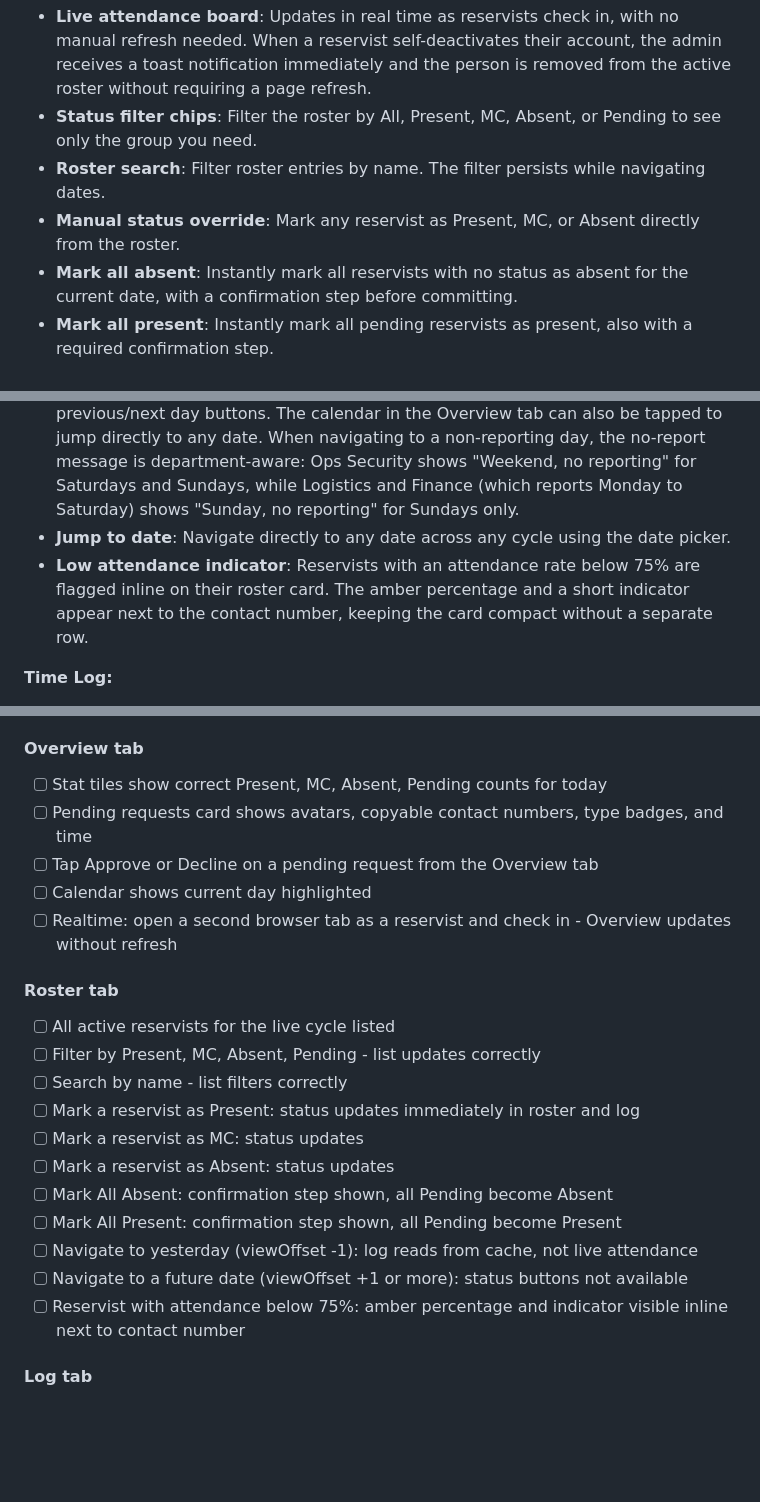
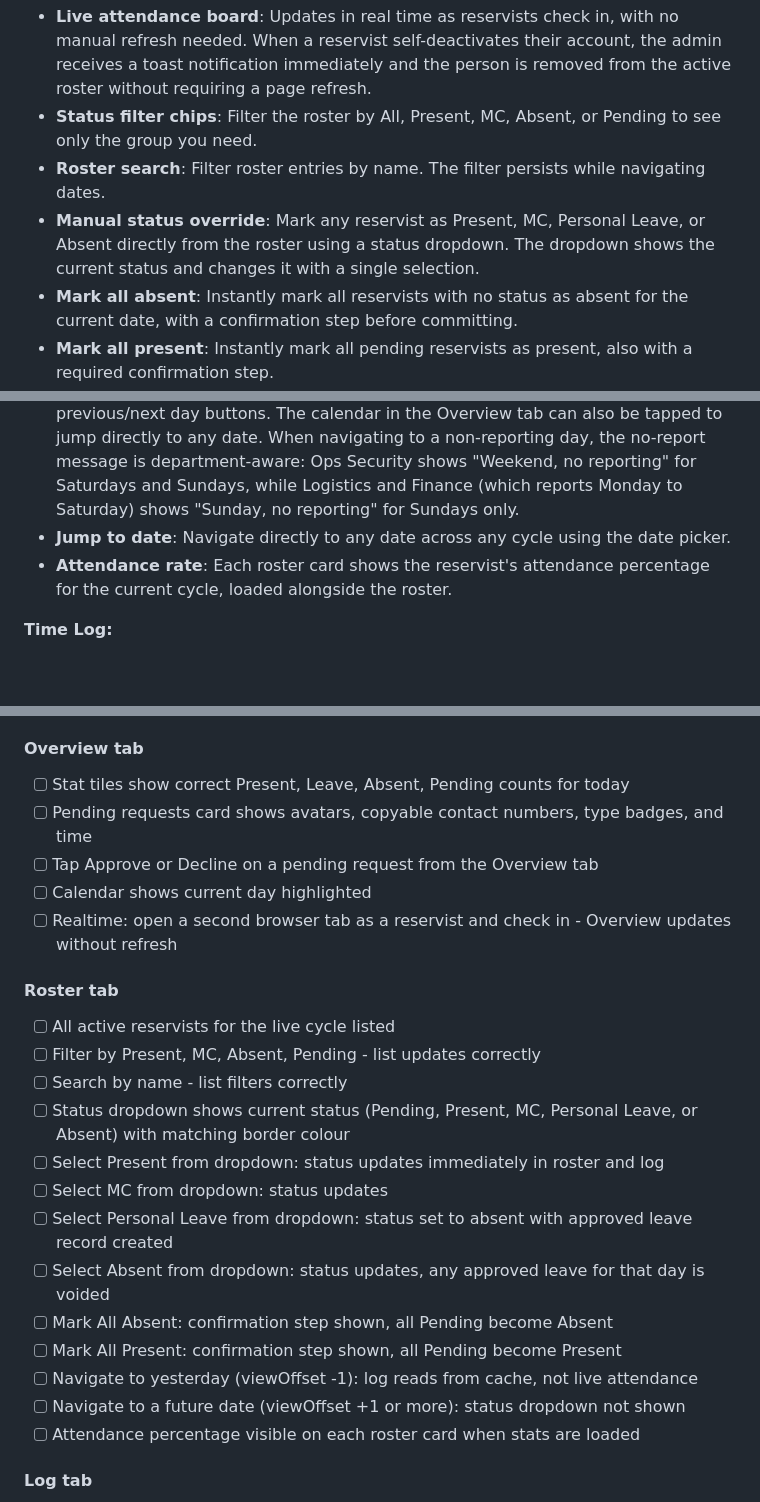
Before and after one commit to GOHSUNJIN/reservist, a Markdown page: README.md, 3 parts joined by grey strips. Rendered like a GitHub page; blank space fills up the shorter version.

Commit message:
Update README: status dropdown, Personal Leave, remove low badge, Leave stat label
Co-Authored-By: Claude Sonnet 4.6 <noreply@anthropic.com>

```diff
--- a/README.md
+++ b/README.md
@@ -67,13 +67,13 @@ ReservistGO runs directly in the phone's browser. Personnel access it through a
 - **Live attendance board**: Updates in real time as reservists check in, with no manual refresh needed. When a reservist self-deactivates their account, the admin receives a toast notification immediately and the person is removed from the active roster without requiring a page refresh.
 - **Status filter chips**: Filter the roster by All, Present, MC, Absent, or Pending to see only the group you need.
 - **Roster search**: Filter roster entries by name. The filter persists while navigating dates.
-- **Manual status override**: Mark any reservist as Present, MC, or Absent directly from the roster.
+- **Manual status override**: Mark any reservist as Present, MC, Personal Leave, or Absent directly from the roster using a status dropdown. The dropdown shows the current status and changes it with a single selection.
 - **Mark all absent**: Instantly mark all reservists with no status as absent for the current date, with a confirmation step before committing.
 - **Mark all present**: Instantly mark all pending reservists as present, also with a required confirmation step.
 - **Pending badge on Log nav**: The Log navigation button shows a badge when there are reservists with no attendance status for the current date, so you always know at a glance if action is needed.
 - **Day navigation**: Swipe left or right to move between dates, or use the previous/next day buttons. The calendar in the Overview tab can also be tapped to jump directly to any date. When navigating to a non-reporting day, the no-report message is department-aware: Ops Security shows "Weekend, no reporting" for Saturdays and Sundays, while Logistics and Finance (which reports Monday to Saturday) shows "Sunday, no reporting" for Sundays only.
 - **Jump to date**: Navigate directly to any date across any cycle using the date picker.
-- **Low attendance indicator**: Reservists with an attendance rate below 75% are flagged inline on their roster card. The amber percentage and a short indicator appear next to the contact number, keeping the card compact without a separate row.
+- **Attendance rate**: Each roster card shows the reservist's attendance percentage for the current cycle, loaded alongside the roster.
 
 **Time Log:**
 - **Manual time correction**: Edit any reservist's check-in times for any day directly from the Log tab across all four phases. Corrected records are flagged as admin-entered in the database. When a supervisor corrects a reservist's check-in time, the late check-in reason (if one was submitted) is hidden from the reservist's view, since the original reason no longer applies to the corrected time. Crime Prevention reservists, who only use two phases, are not required to fill in lunch or return times when editing checkout.
@@ -934,7 +934,7 @@ Use this checklist when verifying a deployment or after making changes. Test eac
 - [ ] Logout confirmation works
 
 #### Overview tab
-- [ ] Stat tiles show correct Present, MC, Absent, Pending counts for today
+- [ ] Stat tiles show correct Present, Leave, Absent, Pending counts for today
 - [ ] Pending requests card shows avatars, copyable contact numbers, type badges, and time
 - [ ] Tap Approve or Decline on a pending request from the Overview tab
 - [ ] Calendar shows current day highlighted
@@ -944,14 +944,16 @@ Use this checklist when verifying a deployment or after making changes. Test eac
 - [ ] All active reservists for the live cycle listed
 - [ ] Filter by Present, MC, Absent, Pending - list updates correctly
 - [ ] Search by name - list filters correctly
-- [ ] Mark a reservist as Present: status updates immediately in roster and log
-- [ ] Mark a reservist as MC: status updates
-- [ ] Mark a reservist as Absent: status updates
+- [ ] Status dropdown shows current status (Pending, Present, MC, Personal Leave, or Absent) with matching border colour
+- [ ] Select Present from dropdown: status updates immediately in roster and log
+- [ ] Select MC from dropdown: status updates
+- [ ] Select Personal Leave from dropdown: status set to absent with approved leave record created
+- [ ] Select Absent from dropdown: status updates, any approved leave for that day is voided
 - [ ] Mark All Absent: confirmation step shown, all Pending become Absent
 - [ ] Mark All Present: confirmation step shown, all Pending become Present
 - [ ] Navigate to yesterday (viewOffset -1): log reads from cache, not live attendance
-- [ ] Navigate to a future date (viewOffset +1 or more): status buttons not available
-- [ ] Reservist with attendance below 75%: amber percentage and indicator visible inline next to contact number
+- [ ] Navigate to a future date (viewOffset +1 or more): status dropdown not shown
+- [ ] Attendance percentage visible on each roster card when stats are loaded
 
 #### Log tab
 - [ ] All personnel listed for the viewed date
```
Also changed, not shown: other parts of README.md (+1 -2 lines).
